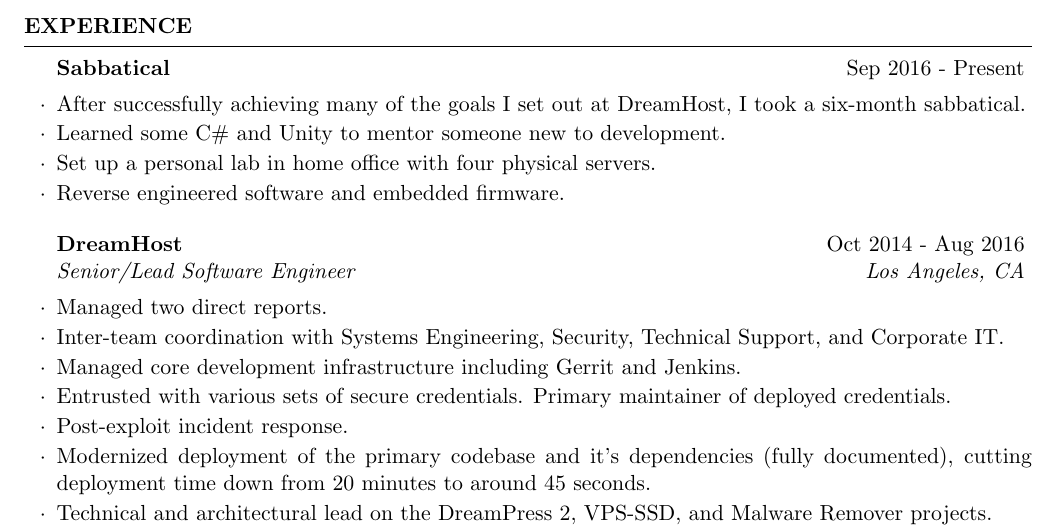
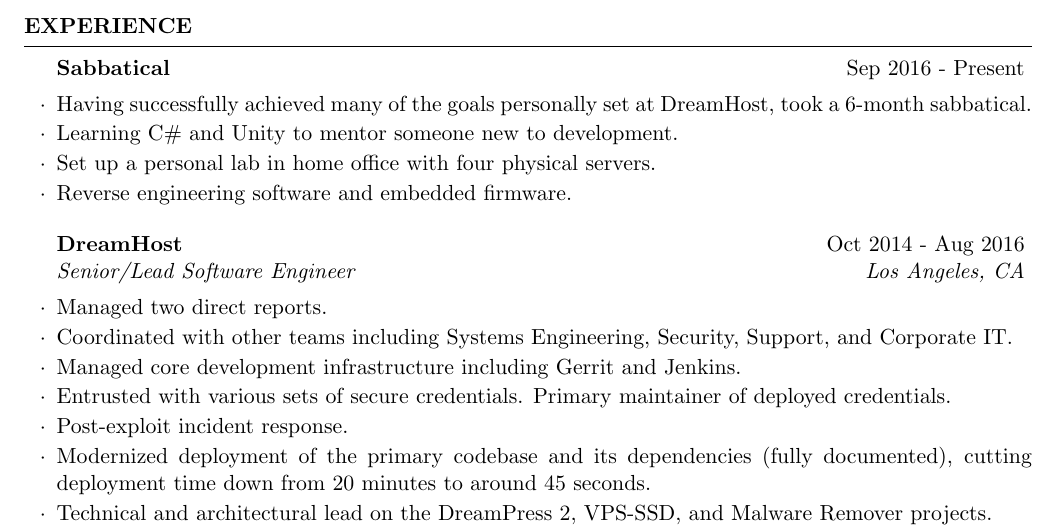
Before and after one commit to SpikesDivZero/resume, a LaTeX CV (spikes.tex): part of page 1 of 2, cut so that both start at the same text. Compiled offline with pdfLaTeX.

Commit message:
Feedback from clee

```diff
--- a/spikes.tex
+++ b/spikes.tex
@@ -74,12 +74,16 @@
 
 \begin{rSection}{Experience}
 
+% NB: Verb tense in this section is mostly present tense, since it's current events,
+% with the exception of the personal lab, since it's completed and working.
+
 \begin{rSubsection}{Sabbatical}{Sep 2016 - Present}{}{}
 % FIXME: CM writes "Recruiters are going to ask how you kept your coding chops up over the break, and you answer that for them here."
 % FIXME: KF recommends "make the stuff you were doing a bit more formal"
-\item After successfully achieving many of the goals I set out at DreamHost, I took a six-month sabbatical.
+\item Having successfully achieved many of the goals personally set at DreamHost, took a 6-month sabbatical.
+% FIXME: ^ This line wraps funny on the last word. Doesn't look good.
 % FIXME: ^ Mom points out that I'm using the personal pronouns and possessives here. Got to fix that.
-\item Learned some C\# and Unity to mentor someone new to development.
+\item Learning C\# and Unity to mentor someone new to development.
 %\item Reverse engineering games for fun. After beating a game, it's a fun challenge to reverse it and find little ways to tweak them.
 %   Example projects: Cookie Clicker (simple/boring) and AdCap.
 %   AdCap had a non-standard LZF compression routine (slightly non-standard/buggy, as other lzf libs wouldn't decompress it), as well as writing a custom MITM server to "validate" support codes to give free resources.
@@ -87,7 +91,7 @@
 \item Set up a personal lab in home office with four physical servers.
 %   Configured the lab's gateway server as a router w/ DHCP on the lab network
 %   Configured TFTP and DHCP server for bootstrapping bare metal machines
-\item Reverse engineered software and embedded firmware.
+\item Reverse engineering software and embedded firmware.
 %    FIXME: CM writes "if you could go into a bit more detail about what you were reverse engineering, and maybe why, that's something I would want to dig into as an HR person. "
 %   Goal is wanting to better understand RE'ing embedded systems
 %   Example projects: Sonos Play:1 (current) and Berg Little Printer (past)
@@ -102,11 +106,16 @@
 %  One was a Jr Dev, who I'd worked with to get them to leveled up to Dev.
 %  The other Jr was on track to level up when I left, and within a few months of my departure, has successfully gone to Dev. (This one probably needs some massaging, since it feels a bit wrong)
 %  Beyond simply mentoring in place, encouraging them to reach out to other teams directly and be confidence enough in that regard.
-\item Inter-team coordination with Systems Engineering, Security, Technical Support, and Corporate IT.
+\item Coordinated with other teams including Systems Engineering, Security, Support, and Corporate IT.
 \item Managed core development infrastructure including Gerrit and Jenkins.
 \item Entrusted with various sets of secure credentials. Primary maintainer of deployed credentials.
 \item Post-exploit incident response.
-\item Modernized deployment of the primary codebase and it's dependencies (fully documented), cutting deployment time down from 20 minutes to around 45 seconds.
+% ^ Clee writes "% likewise, "Post-exploit incident response." needs a little more flavor and probably
+% a verb.did you manage the response? did you aid in response? did you notify of the need for
+% response?" I agree with his assessment, but 'aided in' doesn't really carry as much impact on
+% a resume, so I may leave it ambiguous for now, preferring to discuss it in the interview (same
+% as I did with the personal lab).
+\item Modernized deployment of the primary codebase and its dependencies (fully documented), cutting deployment time down from 20 minutes to around 45 seconds.
 \item Technical and architectural lead on the DreamPress 2, VPS-SSD, and Malware Remover projects.
 \item Very active in internal bug bounty program, reported several notable issues.
 %    More than 11 significant security vulnerabilities reported before we Stopped counting, lol.
```
Also changed, not shown: spikes.pdf.
